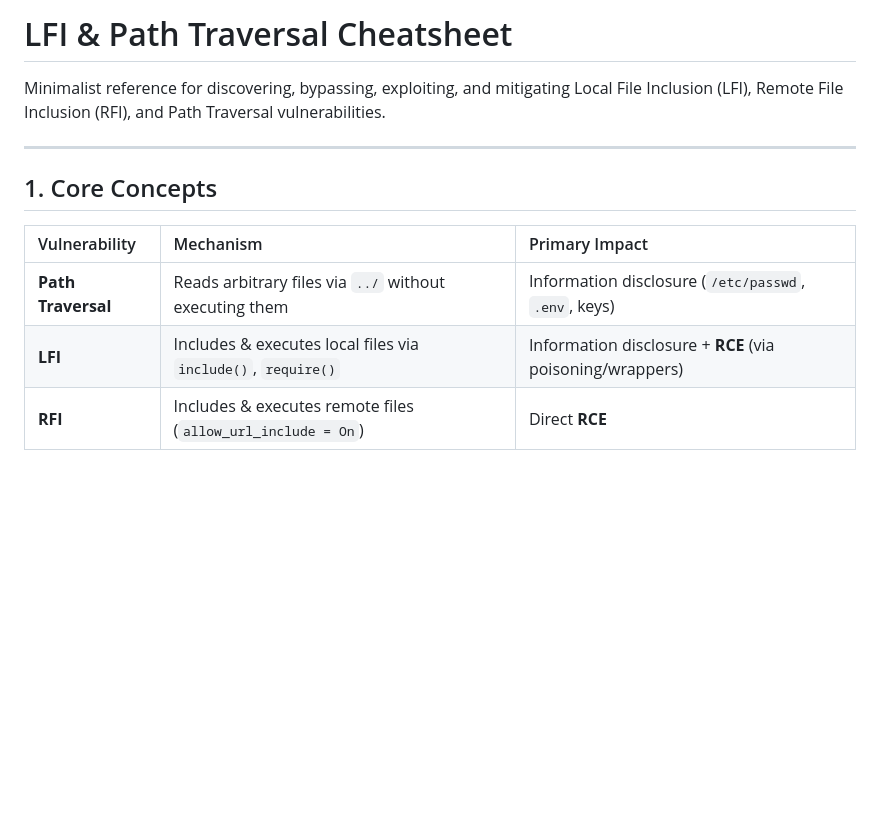
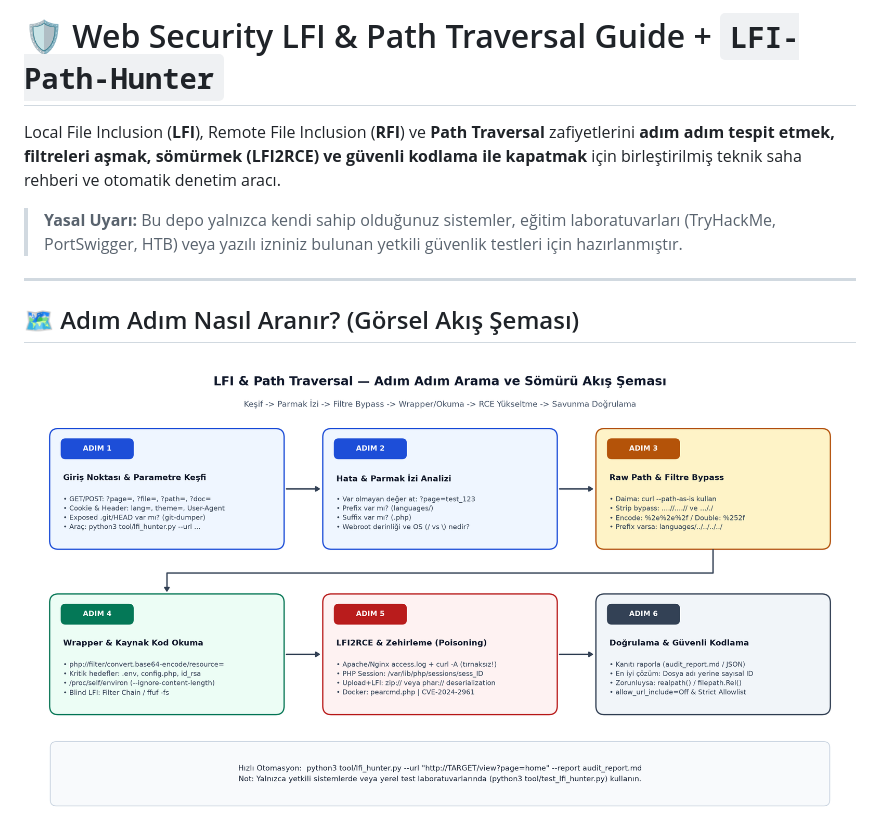
Before and after one commit to Nasuhii/web-security-lfi-guide, a Markdown page: README.md, the part around one of its changes. Rendered like a GitHub page; pictures changed too: assets/lfi_hunting_workflow.png (added); blank space fills up the shorter version.

Commit message:
Unify LFI/Path Traversal playbook, step-by-step hunting diagram, and LFI-Path-Hunter tool

```diff
--- a/README.md
+++ b/README.md
@@ -1,14 +1,12 @@
-# LFI & Path Traversal Cheatsheet
+# 🛡️ Web Security LFI & Path Traversal Guide + `LFI-Path-Hunter`
 
-Minimalist reference for discovering, bypassing, exploiting, and mitigating Local File Inclusion (LFI), Remote File Inclusion (RFI), and Path Traversal vulnerabilities.
+Local File Inclusion (**LFI**), Remote File Inclusion (**RFI**) ve **Path Traversal** zafiyetlerini **adım adım tespit etmek, filtreleri aşmak, sömürmek (LFI2RCE) ve güvenli kodlama ile kapatmak** için birleştirilmiş teknik saha rehberi ve otomatik denetim aracı.
+
+> **Yasal Uyarı:** Bu depo yalnızca kendi sahip olduğunuz sistemler, eğitim laboratuvarları (TryHackMe, PortSwigger, HTB) veya yazılı izniniz bulunan yetkili güvenlik testleri için hazırlanmıştır.
 
 ---
 
-## 1. Core Concepts
+## 🗺️ Adım Adım Nasıl Aranır? (Görsel Akış Şeması)
 
-| Vulnerability | Mechanism | Primary Impact |
-| :--- | :--- | :--- |
-| **Path Traversal** | Reads arbitrary files via `../` without executing them | Information disclosure (`/etc/passwd`, `.env`, keys) |
-| **LFI** | Includes & executes local files via `include()`, `require()` | Information disclosure + **RCE** (via poisoning/wrappers) |
-| **RFI** | Includes & executes remote files (`allow_url_include = On`) | Direct **RCE** |
+![LFI ve Path Traversal Adım Adım Arama Akış Şeması](assets/lfi_hunting_workflow.png)
 
```
Also changed, not shown: other parts of README.md (+43 -91 lines), docs/EN_Cheatsheet.md (added, +117 -0 lines), docs/LFI_Adim_Adim_Teknik_Rehber.md (added, +155 -0 lines), tool/sample_audit_report.md (added, +12 -0 lines), 6 other files.
